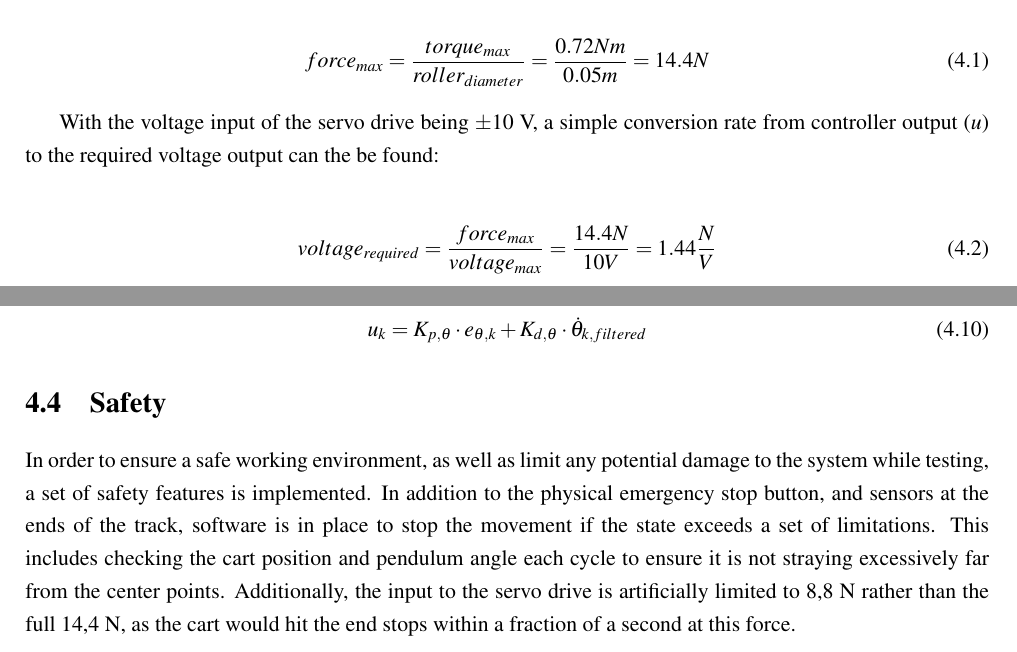
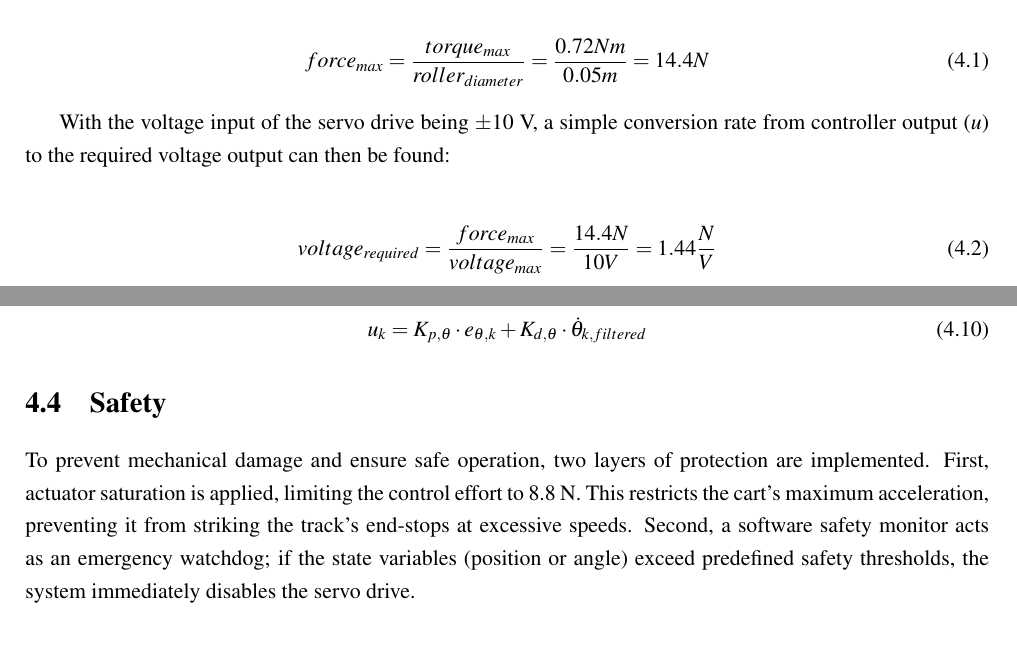
Before and after one commit to Noah091213/Semester-project-4-Inverted-pendulum, a LaTeX thesis (latexRapport4/main.tex, which reads latexRapport4/04_plc_implementation.tex): two parts of pages 17 and 19 of 24, joined at a grey line, cut so that both start at the same text. Compiled offline with pdfLaTeX.

Commit message:
minor corrections

```diff
--- a/latexRapport4/04_plc_implementation.tex
+++ b/latexRapport4/04_plc_implementation.tex
@@ -7,7 +7,7 @@ Moving from a simulated environment to a physical one comes with a list of chall
 	force_{max} = \frac{torque_{max}}{roller_{diameter}} = \frac{0.72 Nm}{0.05 m} = 14.4 N
 \end{align}
 
-With the voltage input of the servo drive being $\pm 10$ V, a simple conversion rate from controller output ($u$) to the required voltage output can the be found:
+With the voltage input of the servo drive being $\pm 10$ V, a simple conversion rate from controller output ($u$) to the required voltage output can then be found:
 
 \begin{align}\label{voltageEquation}
 	voltage_{required} = \frac{force_{max}}{voltage_{max}} =\frac{14.4N}{10V} = 1.44 \frac{N}{V}
@@ -68,4 +68,4 @@ The inner loop is calculated in a similar fashion, with two notable differences.
 
 
 \section{Safety}
-In order to ensure a safe working environment, as well as limit any potential damage to the system while testing, a set of safety features is implemented. In addition to the physical emergency stop button, and sensors at the ends of the track, software is in place to stop the movement if the state exceeds a set of limitations. This includes checking the cart position and pendulum angle each cycle to ensure it is not straying excessively far from the center points. Additionally, the input to the servo drive is artificially limited to 8,8 N rather  than the full 14,4 N, as the cart would hit the end stops within a fraction of a second at this force.
+To prevent mechanical damage and ensure safe operation, two layers of protection are implemented. First, actuator saturation is applied, limiting the control effort to 8.8 N. This restricts the cart's maximum acceleration, preventing it from striking the track’s end-stops at excessive speeds. Second, a software safety monitor acts as an emergency watchdog; if the state variables (position or angle) exceed predefined safety thresholds, the system immediately disables the servo drive.
```
